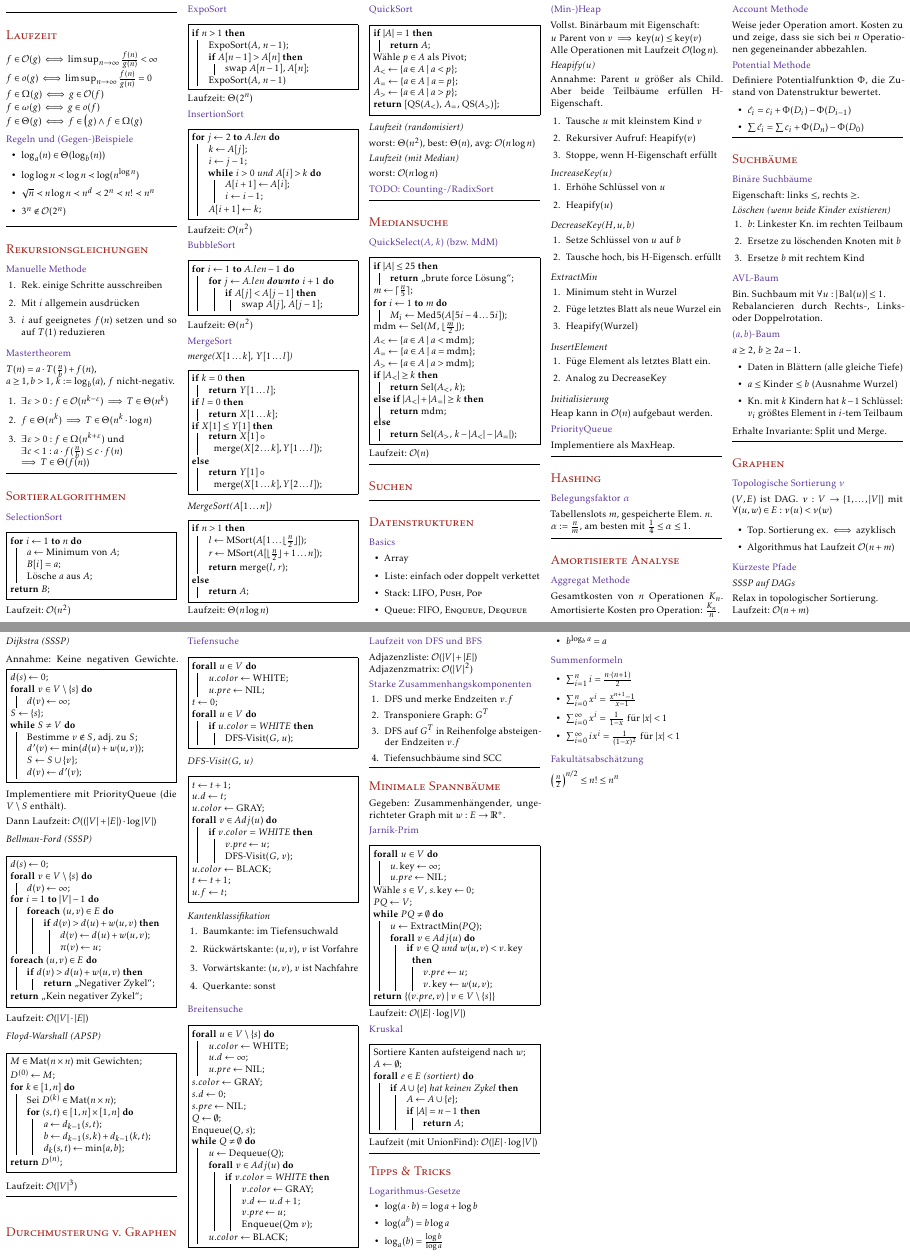
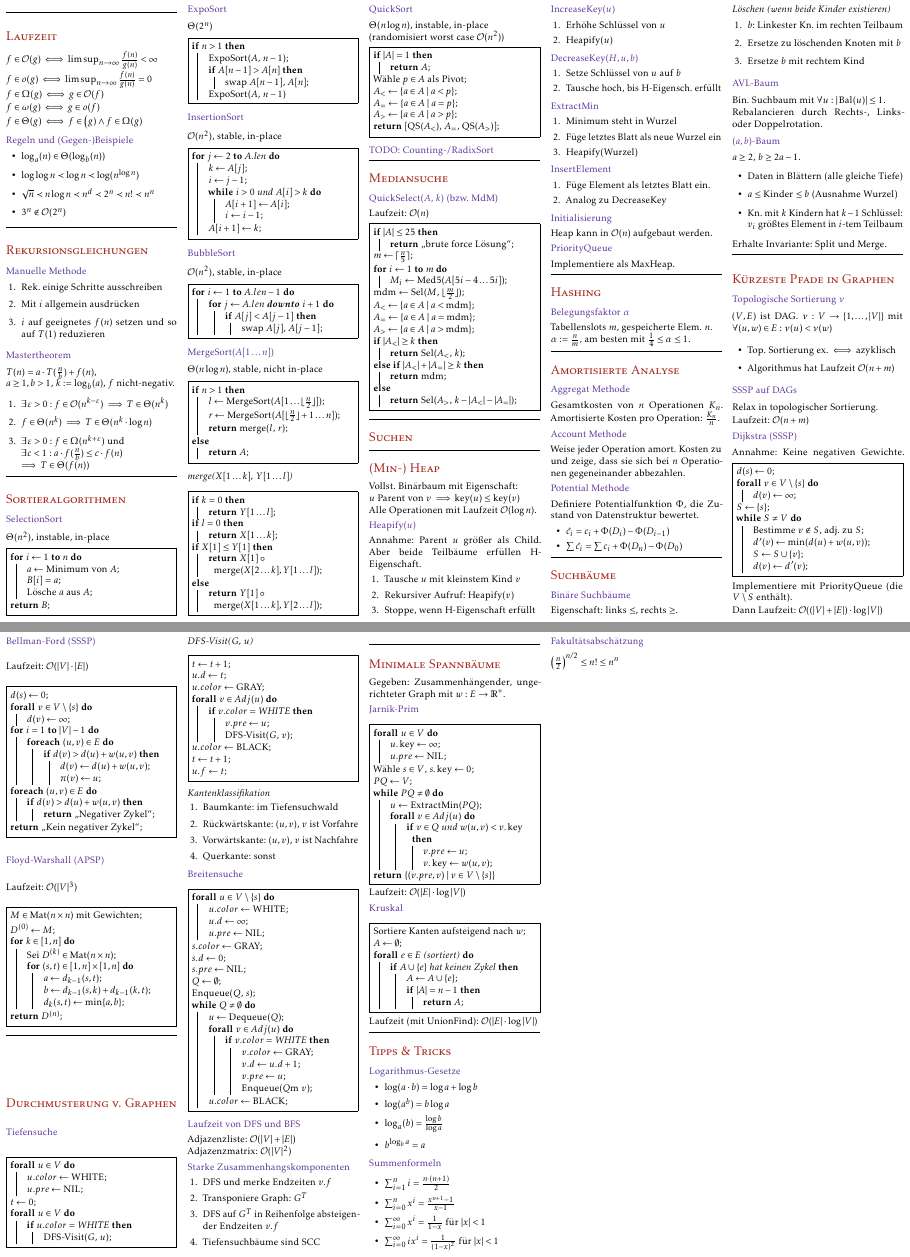
Before and after one commit to rabuu/cheatsheets, a LaTeX document (algo1/cheatsheet.tex, which reads algo1/contents/heap.tex, algo1/contents/kuerzeste-pfade.tex, algo1/contents/mediansuche.tex): two parts of pages 1 and 2 of 2, joined at a grey line, cut at the place of the change. Compiled offline with pdfLaTeX.

Commit message:
Ein wenig Umstrukturierung

```diff
--- a/algo1/cheatsheet.tex
+++ b/algo1/cheatsheet.tex
@@ -62,11 +62,11 @@
 	\input{contents/sortieralgorithmen.tex}
 	\input{contents/mediansuche.tex}
 	\input{contents/suchen.tex}
-	\input{contents/datenstrukturen.tex}
+	\input{contents/heap.tex}
 	\input{contents/hashing.tex}
 	\input{contents/amortisierte-analyse.tex}
 	\input{contents/suchbaeume.tex}
-	\input{contents/graphen.tex}
+	\input{contents/kuerzeste-pfade.tex}
 	\input{contents/durchmusterung.tex}
 	\input{contents/minimale-spannbaeume.tex}
 	\input{contents/tipps-tricks.tex}
--- a/algo1/contents/datenstrukturen.tex
+++ b/algo1/contents/heap.tex
@@ -1,21 +1,11 @@
-\section*{Datenstrukturen}
-
-\subsection*{Basics}
-\begin{itemize}
-	\item Array
-	\item Liste: einfach oder doppelt verkettet
-	\item Stack: LIFO, \textsc{Push}, \textsc{Pop}
-	\item Queue: FIFO, \textsc{Enqueue}, \textsc{Dequeue}
-\end{itemize}
-
-\subsection*{(Min-)Heap}
+\section*{(Min-) Heap}
 Vollst. Binärbaum mit Eigenschaft:
 
 $u$ Parent von $v \implies \key(u) \le \key(v)$
 
 Alle Operationen mit Laufzeit $\bigO(\log n)$.
 
-\subsubsection*{Heapify($u$)}
+\subsection*{Heapify($u$)}
 Annahme: Parent $u$ größer als Child.
 Aber beide Teilbäume erfüllen H-Eigenschaft.
 \begin{enumerate}
@@ -24,32 +14,32 @@ Aber beide Teilbäume erfüllen H-Eigenschaft.
 	\item Stoppe, wenn H-Eigenschaft erfüllt
 \end{enumerate}
 
-\subsubsection*{IncreaseKey($u$)}
+\subsection*{IncreaseKey($u$)}
 \begin{enumerate}
 	\item Erhöhe Schlüssel von $u$
 	\item Heapify($u$)
 \end{enumerate}
 
-\subsubsection*{DecreaseKey($H,u,b$)}
+\subsection*{DecreaseKey($H,u,b$)}
 \begin{enumerate}
 	\item Setze Schlüssel von $u$ auf $b$
 	\item Tausche hoch, bis H-Eigensch. erfüllt
 \end{enumerate}
 
-\subsubsection*{ExtractMin}
+\subsection*{ExtractMin}
 \begin{enumerate}
 	\item Minimum steht in Wurzel
 	\item Füge letztes Blatt als neue Wurzel ein
 	\item Heapify(Wurzel)
 \end{enumerate}
 
-\subsubsection*{InsertElement}
+\subsection*{InsertElement}
 \begin{enumerate}
 	\item Füge Element als letztes Blatt ein.
 	\item Analog zu DecreaseKey
 \end{enumerate}
 
-\subsubsection*{Initialisierung}
+\subsection*{Initialisierung}
 Heap kann in $\bigO(n)$ aufgebaut werden.
 
 \subsection*{PriorityQueue}
--- a/algo1/contents/graphen.tex
+++ b/algo1/contents/kuerzeste-pfade.tex
@@ -1,4 +1,4 @@
-\section*{Graphen}
+\section*{Kürzeste Pfade in Graphen}
 
 \subsection*{Topologische Sortierung $\nu$}
 $(V,E)$ ist DAG. $\nu: V \to \{1,\ldots,|V|\}$ mit
@@ -9,14 +9,12 @@ $\forall (u,w)\in E: \nu(u) < \nu(w)$
 	\item Algorithmus hat Laufzeit $\bigO(n+m)$
 \end{itemize}
 
-\subsection*{Kürzeste Pfade}
-
-\subsubsection*{SSSP auf DAGs}
+\subsection*{SSSP auf DAGs}
 Relax in topologischer Sortierung.
 
 Laufzeit: $\bigO(n+m)$
 
-\subsubsection*{Dijkstra (SSSP)}
+\subsection*{Dijkstra (SSSP)}
 Annahme: Keine negativen Gewichte.
 \begin{algorithm}[H]
 	$d(s) \gets 0$\;
@@ -36,7 +34,9 @@ Implementiere mit PriorityQueue (die $V \setminus S$ enthält).
 
 Dann Laufzeit: $\bigO((|V|+|E|)\cdot\log|V|)$
 
-\subsubsection*{Bellman-Ford (SSSP)}
+\subsection*{Bellman-Ford (SSSP)}
+Laufzeit: $\bigO(|V|\cdot|E|)$
+
 \begin{algorithm}[H]
 	$d(s) \gets 0$\;
 	\ForAll{$v\in V \setminus \{s\}$}{
@@ -57,9 +57,10 @@ Dann Laufzeit: $\bigO((|V|+|E|)\cdot\log|V|)$
 	}
 	\KwRet \enquote{Kein negativer Zykel}\;
 \end{algorithm}
-Laufzeit: $\bigO(|V|\cdot|E|)$
 
-\subsubsection*{Floyd-Warshall (APSP)}
+\subsection*{Floyd-Warshall (APSP)}
+Laufzeit: $\bigO(|V|^3)$
+
 \begin{algorithm}[H]
 	$M \in \Mat(n\times n)$ mit Gewichten\;
 	$D^{(0)} \gets M$\;
@@ -73,4 +74,3 @@ Laufzeit: $\bigO(|V|\cdot|E|)$
 	}
 	\KwRet $D^{(n)}$\;
 \end{algorithm}
-Laufzeit: $\bigO(|V|^3)$
--- a/algo1/contents/mediansuche.tex
+++ b/algo1/contents/mediansuche.tex
@@ -1,6 +1,8 @@
 \section*{Mediansuche}
 
 \subsection*{QuickSelect($A$, $k$) (bzw. MdM)}
+Laufzeit: $\bigO(n)$
+
 \begin{algorithm}[H]
 	\If{$|A| \le 25$}{
 		\KwRet \enquote{brute force Lösung}\;
@@ -21,5 +23,3 @@
 		\KwRet Sel($A_{>}$, $k- |A_{<}| - |A_{=}|$)\;
 	}
 \end{algorithm}
-
-Laufzeit: $\bigO(n)$
--- a/algo1/contents/sortieralgorithmen.tex
+++ b/algo1/contents/sortieralgorithmen.tex
@@ -1,6 +1,8 @@
 \section*{Sortieralgorithmen}
 
 \subsection*{SelectionSort}
+$\Theta(n^2)$, instable, in-place
+
 \begin{algorithm}[H]
 	\For{$i \gets 1$ \KwTo $n$}{
 		$a \gets$ Minimum von $A$\;
@@ -9,9 +11,10 @@
 	}
 	\KwRet $B$\;
 \end{algorithm}
-Laufzeit: $\bigO(n^2)$
 
 \subsection*{ExpoSort}
+$\Theta(2^n)$
+
 \begin{algorithm}[H]
 	\If{$n>1$}{
 		ExpoSort($A$, $n-1$)\;
@@ -21,9 +24,10 @@ Laufzeit: $\bigO(n^2)$
 		ExpoSort($A$, $n-1$)
 	}
 \end{algorithm}
-Laufzeit: $\Theta(2^n)$
 
 \subsection*{InsertionSort}
+$\bigO(n^2)$, stable, in-place
+
 \begin{algorithm}[H]
 	\For{$j\gets 2$ \KwTo $A$.len} {
 		$k \gets A[j]$\;
@@ -35,9 +39,10 @@ Laufzeit: $\Theta(2^n)$
 		$A[i+1] \gets k$\;
 	}
 \end{algorithm}
-Laufzeit: $\bigO(n^2)$
 
 \subsection*{BubbleSort}
+$\bigO(n^2)$, stable, in-place
+
 \begin{algorithm}[H]
 	\For{$i \gets 1$ \KwTo $A.len - 1$}{
 		\For{$j \gets A.len$ \textbf{downto} $i+1$}{
@@ -47,9 +52,20 @@ Laufzeit: $\bigO(n^2)$
 		}
 	}
 \end{algorithm}
-Laufzeit: $\Theta(n^2)$
 
-\subsection*{MergeSort}
+\subsection*{MergeSort($A[1\ldots n]$)}
+$\Theta(n\log n)$, stable, nicht in-place
+
+\begin{algorithm}[H]
+	\eIf{$n>1$}{
+		$l \gets$ MergeSort($A[1\ldots \lfloor\frac{n}{2}\rfloor]$)\;
+		$r \gets$ MergeSort($A[\lfloor\frac{n}{2}\rfloor+1 \ldots n]$)\;
+		\KwRet merge($l$, $r$)\;
+	}{
+		\KwRet $A$\;
+	}
+\end{algorithm}
+
 \subsubsection*{merge($X[1\ldots k]$, $Y[1\ldots l]$)}
 \begin{algorithm}[H]
 	\If{$k=0$}{
@@ -65,20 +81,10 @@ Laufzeit: $\Theta(n^2)$
 	}
 \end{algorithm}
 
-\subsubsection*{MergeSort($A[1\ldots n]$)}
-\begin{algorithm}[H]
-	\eIf{$n>1$}{
-		$l \gets$ MSort($A[1\ldots \lfloor\frac{n}{2}\rfloor]$)\;
-		$r \gets$ MSort($A[\lfloor\frac{n}{2}\rfloor+1 \ldots n]$)\;
-		\KwRet merge($l$, $r$)\;
-	}{
-		\KwRet $A$\;
-	}
-\end{algorithm}
+\subsection*{QuickSort}
+$\Theta(n \log n)$, instable, in-place\\
+(randomisiert worst case $\bigO(n^2)$)
 
-Laufzeit: $\Theta(n\log n)$
-
-\subsection*{QuickSort}
 \begin{algorithm}[H]
 	\If{$|A| = 1$}{
 		\KwRet $A$\;
@@ -90,10 +96,4 @@ Laufzeit: $\Theta(n\log n)$
 	\KwRet [QS($A_{<}$), $A_{=}$, QS($A_{>}$)]\;
 \end{algorithm}
 
-\subsubsection*{Laufzeit (randomisiert)}
-worst: $\Theta(n^2)$, best: $\Theta(n)$, avg: $\bigO(n\log n)$
-
-\subsubsection*{Laufzeit (mit Median)}
-worst: $\bigO(n\log n)$
-
 \subsection*{TODO: Counting-/RadixSort}
```
